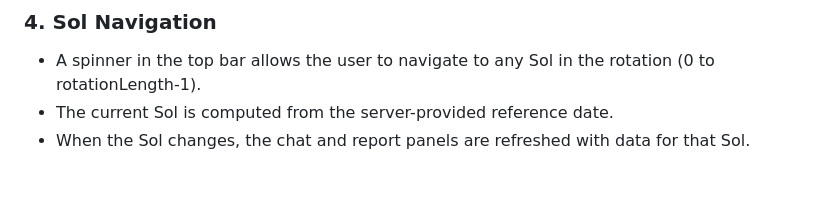
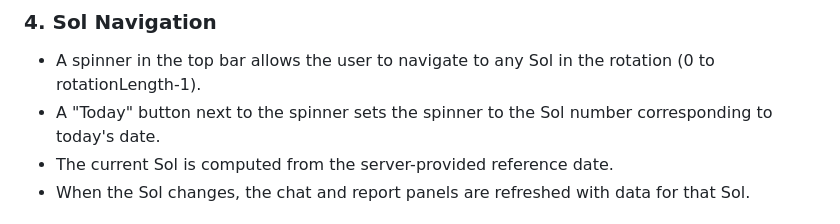
Before and after one commit to mdrs-community/marscomm-client, a Markdown page: AppSpec.md, the part around the change. Drawn GitHub-style; blank space fills up the shorter version.

Commit message:
docs: update AppSpec.md for Today button
Co-Authored-By: Claude Sonnet 4.6 <noreply@anthropic.com>

```diff
--- a/AppSpec.md
+++ b/AppSpec.md
@@ -58,6 +58,7 @@ Each Sol (mission day) has a set of daily reports and optionally one or more spe
 ### 4. Sol Navigation
 
 - A spinner in the top bar allows the user to navigate to any Sol in the rotation (0 to rotationLength-1).
+- A "Today" button next to the spinner sets the spinner to the Sol number corresponding to today's date.
 - The current Sol is computed from the server-provided reference date.
 - When the Sol changes, the chat and report panels are refreshed with data for that Sol.
 
```
